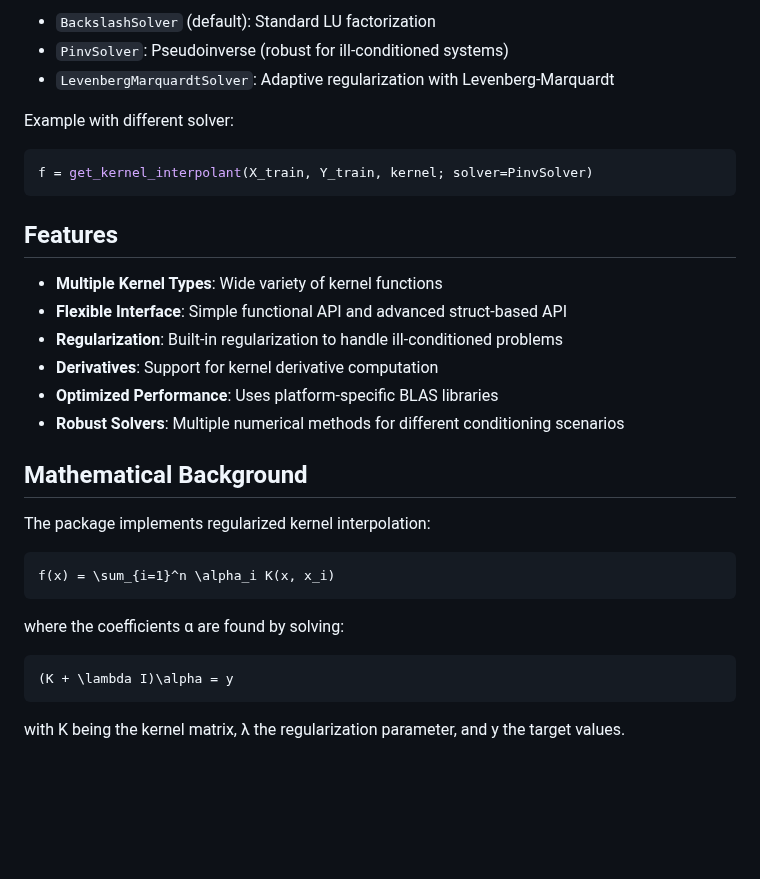
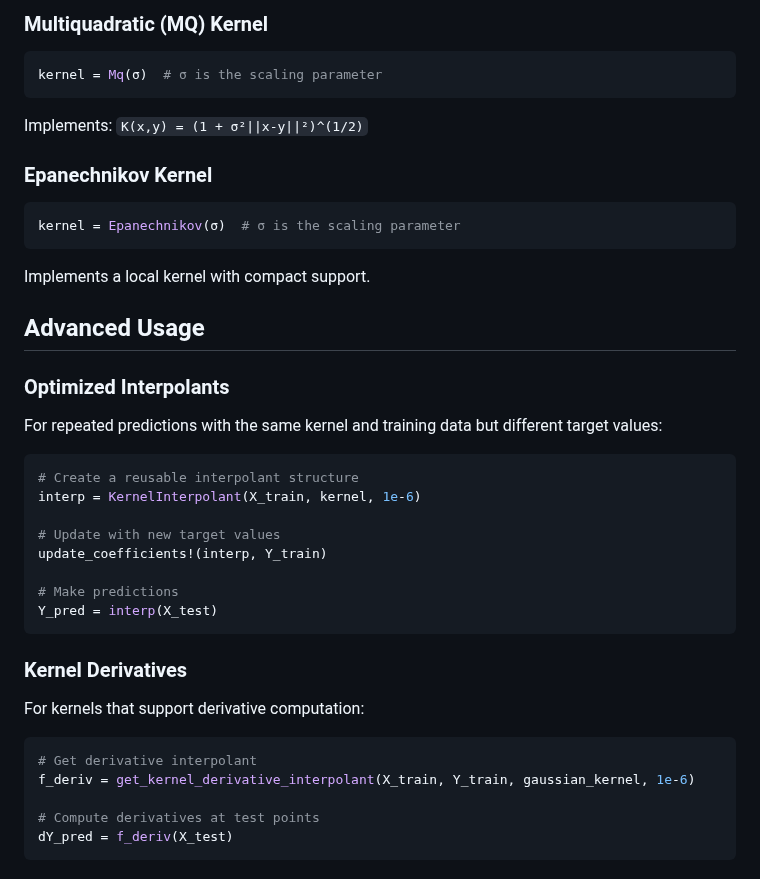
Before and after one commit to NilsWildt/SimpleKernelregression.jl, a Markdown page: docs/src/index.md, the part around one of its changes. GitHub-like rendering; blank space fills up the shorter version.

````diff
--- a/docs/src/index.md
+++ b/docs/src/index.md
@@ -56,33 +67,39 @@ The package provides three solver methods for the kernel system:
 
-- `BackslashSolver` (default): Standard LU factorization
-- `PinvSolver`: Pseudoinverse (robust for ill-conditioned systems)
-- `LevenbergMarquardtSolver`: Adaptive regularization with Levenberg-Marquardt
+### Multiquadratic (MQ) Kernel
+```julia
+kernel = Mq(σ)  # σ is the scaling parameter
+```
+Implements: `K(x,y) = (1 + σ²||x-y||²)^(1/2)`
 
-Example with different solver:
+### Epanechnikov Kernel
 ```julia
-f = get_kernel_interpolant(X_train, Y_train, kernel; solver=PinvSolver)
+kernel = Epanechnikov(σ)  # σ is the scaling parameter
+```
+Implements a local kernel with compact support.
+
+## Advanced Usage
+
+### Optimized Interpolants
+For repeated predictions with the same kernel and training data but different target values:
+
+```julia
+# Create a reusable interpolant structure
+interp = KernelInterpolant(X_train, kernel, 1e-6)
+
+# Update with new target values
+update_coefficients!(interp, Y_train)
+
+# Make predictions
+Y_pred = interp(X_test)
 ```
 
-## Features
+### Kernel Derivatives
+For kernels that support derivative computation:
 
-- **Multiple Kernel Types**: Wide variety of kernel functions
-- **Flexible Interface**: Simple functional API and advanced struct-based API
-- **Regularization**: Built-in regularization to handle ill-conditioned problems
-- **Derivatives**: Support for kernel derivative computation
-- **Optimized Performance**: Uses platform-specific BLAS libraries
-- **Robust Solvers**: Multiple numerical methods for different conditioning scenarios
+```julia
+# Get derivative interpolant
+f_deriv = get_kernel_derivative_interpolant(X_train, Y_train, gaussian_kernel, 1e-6)
 
-## Mathematical Background
-
-The package implements regularized kernel interpolation:
-
-```math
-f(x) = \sum_{i=1}^n \alpha_i K(x, x_i)
+# Compute derivatives at test points
+dY_pred = f_deriv(X_test)
 ```
-
-where the coefficients α are found by solving:
-```math
-(K + \lambda I)\alpha = y
-```
-
-with K being the kernel matrix, λ the regularization parameter, and y the target values.
````
Also changed, not shown: other parts of docs/src/index.md (+24 -13 lines), docs/src/kernel_regression_3d_example.png (added), 1 other file.
